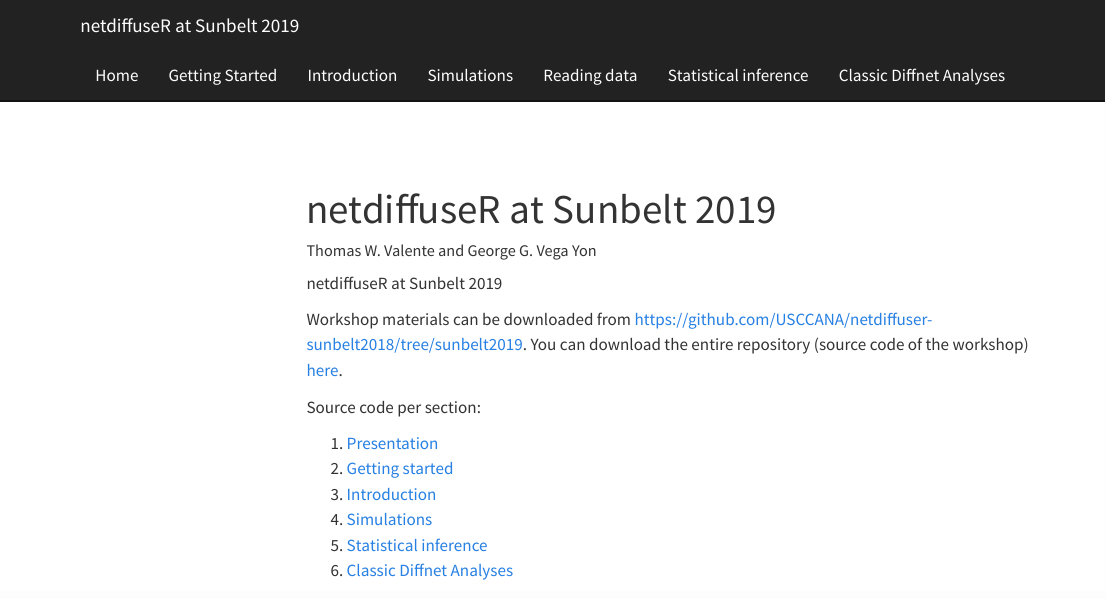
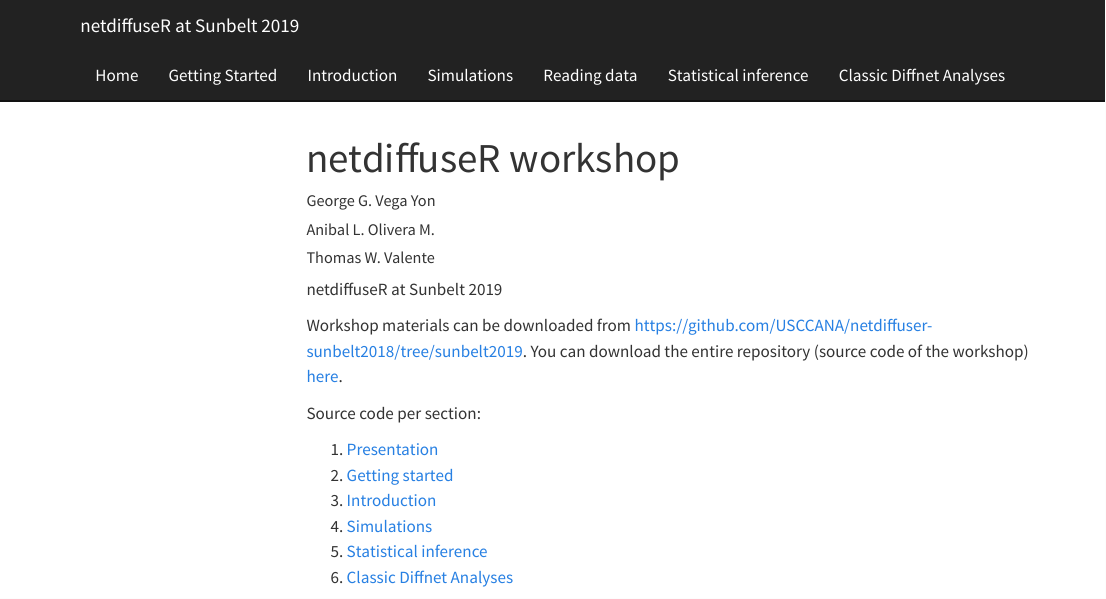
Before and after one commit to USCCANA/netdiffuser-workshop, a Quarto document (index.qmd): the page in a window 1100 px wide, from its top. Rendered offline with R 4.5, knitr and Pandoc in place of Quarto, with nearby package versions; menus at the side of the page are left out.

Commit message:
Update title and authors

````diff
--- a/index.qmd
+++ b/index.qmd
@@ -1,6 +1,9 @@
 ---
-title: "netdiffuseR at Sunbelt 2019"
-author: "Thomas W. Valente and George G. Vega Yon"
+title: "netdiffuseR workshop"
+author:
+  - George G. Vega Yon
+  - Anibal L. Olivera M.
+  - Thomas W. Valente
 ---
 
 ```{r setup, echo=FALSE}
````
